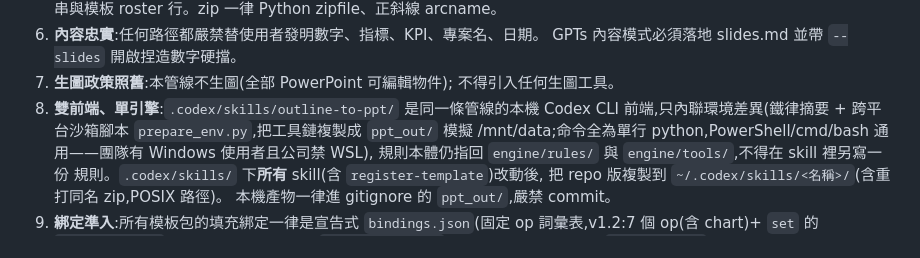
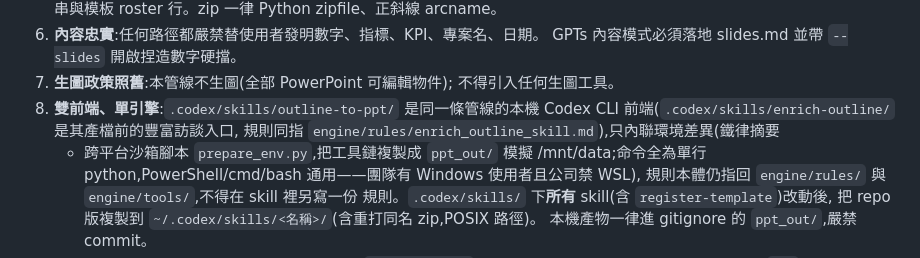
Before and after one commit to bhathko/cub-deck-builder, a Markdown page: AGENTS.md, the part around the change. Rendered like a GitHub page.

Commit message:
feat(codex): 本機前端同步兩世代——契約先行選版 + enrich-outline 入口
- outline-to-ppt SKILL.md 對齊 v2.8–v2.13 現行流程:切頁手寫 slides.md 改為
  候選規劃(page_type_candidates.json v2 含 not_nominated 整庫覆蓋)→
  make_skeleton --plan 選版產骨架+slides.md→填槽;佔位符不得湊結構下限、
  覆蓋審視/候選池過窄修法、[補] 來源必帶 --original、交付摘要增補統計與
  enrich 提示
- 新增 .codex/skills/enrich-outline/(規則指回 engine/rules/
  enrich_outline_skill.md,本機路徑 ppt_out/,交接點=run_pipeline --original)
- AGENTS.md 規則 8 補 enrich-outline 入口
- 已依慣例部署 ~/.codex/skills/(複製+重打 POSIX zip);prepare_env 沙箱
  實測 light@2026-07-31.1、28 fill、--original 透傳皆就緒

Co-Authored-By: Claude Fable 5 <noreply@anthropic.com>

```diff
--- a/AGENTS.md
+++ b/AGENTS.md
@@ -46,7 +46,9 @@
 7. **生圖政策照舊**:本管線不生圖(全部 PowerPoint 可編輯物件);
    不得引入任何生圖工具。
 8. **雙前端、單引擎**:`.codex/skills/outline-to-ppt/` 是同一條管線的本機
-   Codex CLI 前端,只內聯環境差異(鐵律摘要 + 跨平台沙箱腳本
+   Codex CLI 前端(`.codex/skills/enrich-outline/` 是其產檔前的豐富訪談入口,
+   規則同指 `engine/rules/enrich_outline_skill.md`),只內聯環境差異(鐵律摘要
+   + 跨平台沙箱腳本
    `prepare_env.py`,把工具鏈複製成 `ppt_out/` 模擬 /mnt/data;命令全為單行
    python,PowerShell/cmd/bash 通用——團隊有 Windows 使用者且公司禁 WSL),
    規則本體仍指回 `engine/rules/` 與 `engine/tools/`,不得在 skill 裡另寫一份
```
Also changed, not shown: 2 other files.
